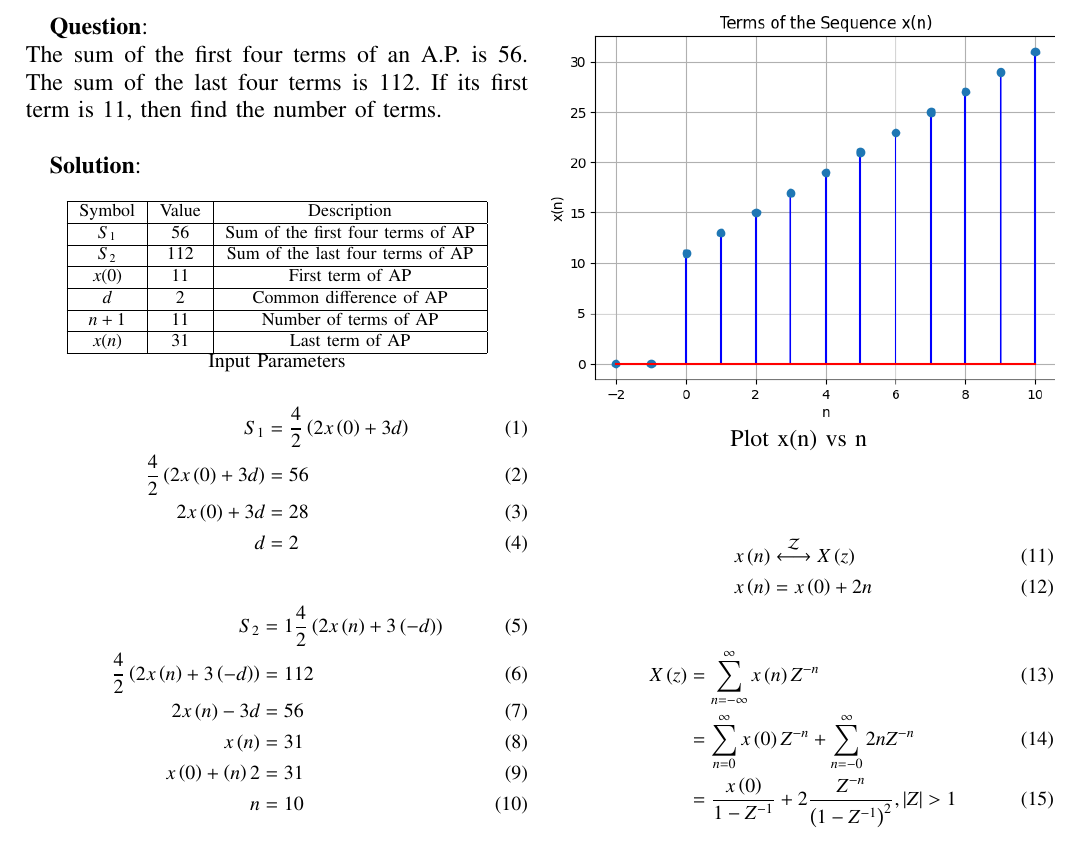
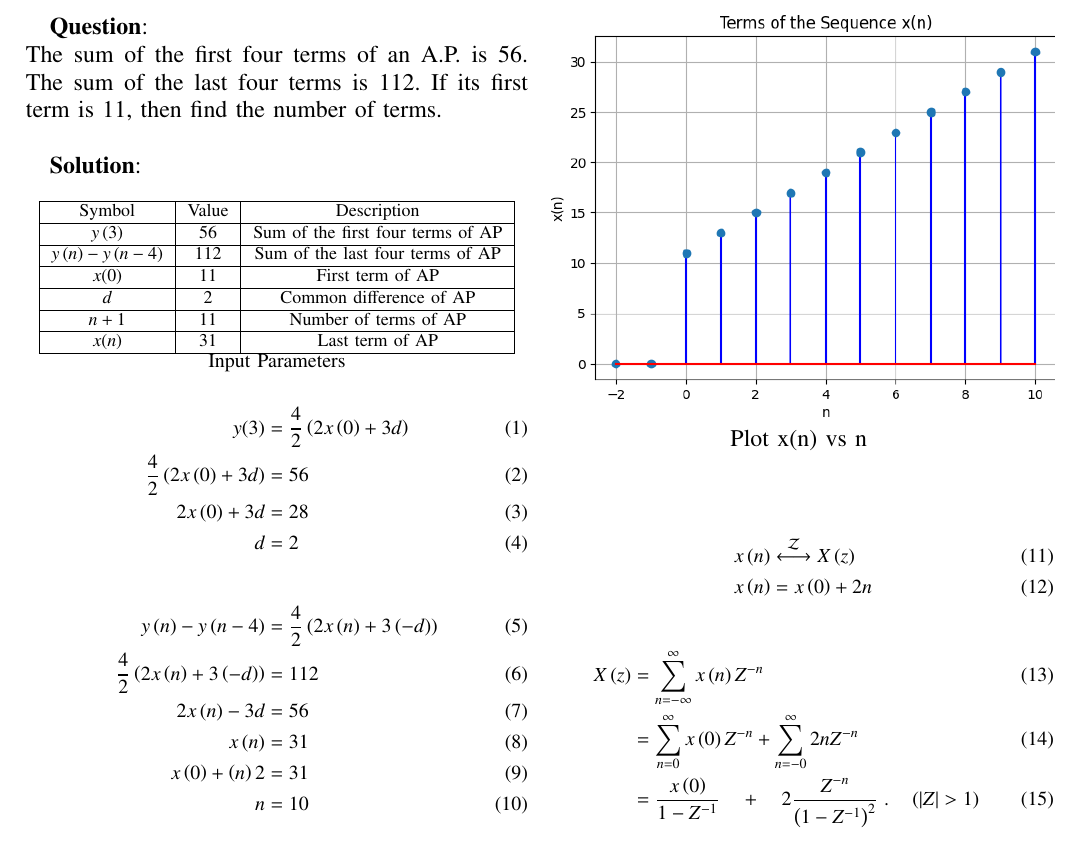
Before and after one commit to Kanishkdevatwal/Discrete_assignment, a LaTeX problem sheet (11.9.5 12/Assignment2.tex): part of the page, cut so that both start at the same text. The pictures show the PDF file 11.9.5 12/Assignment2.pdf that the author committed with the source.

Commit message:
Add files via upload

```diff
--- a/11.9.5 12/Assignment2.tex
+++ b/11.9.5 12/Assignment2.tex
@@ -67,9 +67,9 @@ The sum of the first four terms of an A.P. is 56. The sum of the last four terms
 \hline
 Symbol & Value & Description\\
 \hline
-$S_1$ & $56$ & Sum of the first four terms of AP\\
+$y\brak{3}$ & $56$ & Sum of the first four terms of AP\\
 \hline
-$S_2$ & $112$& Sum of the last four terms of AP\\
+$y\brak{n}-y\brak{n-4}$ & $112$& Sum of the last four terms of AP\\
 \hline
 $x(0)$ & $11$ & First term of AP \\
 \hline
@@ -87,14 +87,14 @@ $x(n)$ & $31$ & Last term of AP\\
 \centering{Input Parameters}
 
 \begin{align}
-S_1&=\frac{4}{2}\brak{2x\brak{0}+3d}\\
+y(3)&=\frac{4}{2}\brak{2x\brak{0}+3d}\\
 \frac{4}{2}\brak{2x\brak{0}+3d}&=56\\
 2x\brak{0}+3d&=28\\
 d&=2
 \end{align}
 
 \begin{align}
-S_2&=1\frac{4}{2}\brak{2x\brak{n}+3\brak{-d}}\\
+y\brak{n}-y\brak{n-4}&=\frac{4}{2}\brak{2x\brak{n}+3\brak{-d}}\\
 \frac{4}{2}\brak{2x\brak{n}+3\brak{-d}}&=112\\
 2x\brak{n}-3d&=56\\
 x\brak{n}&=31\\
```
Also changed, not shown: 11.9.5 12/Assignment2.pdf, 11.9.5 12/Assignment2.tex (2 more changed lines), 1 other file.
